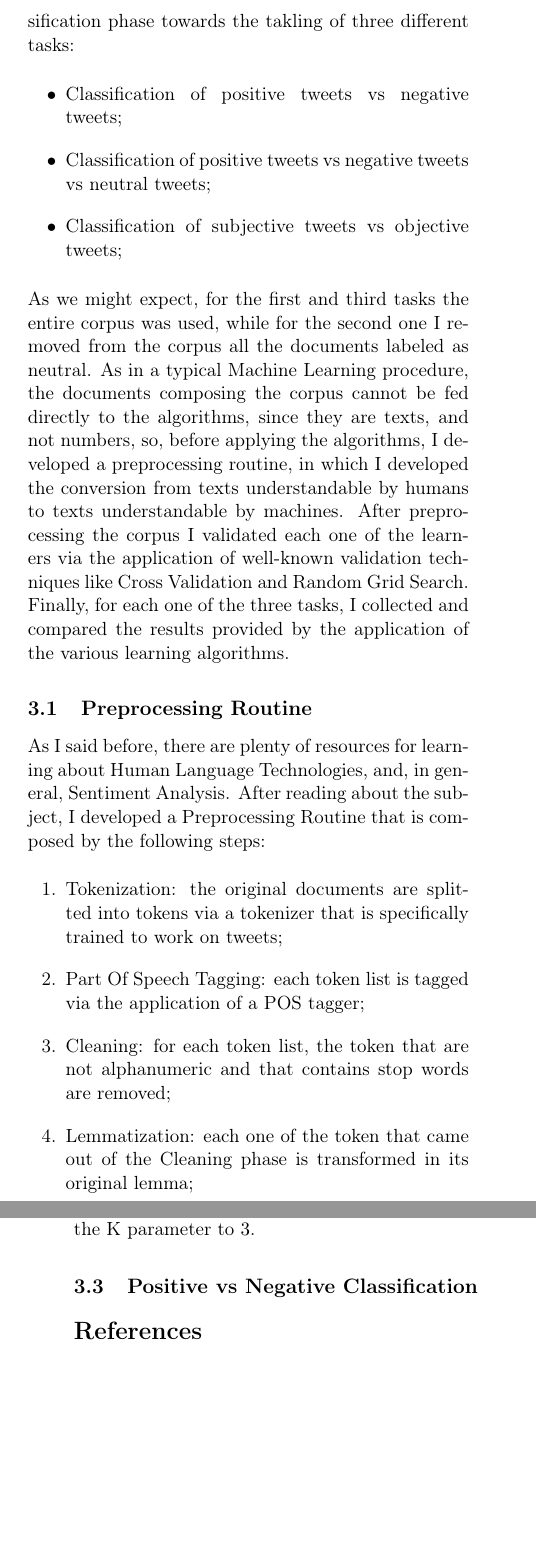
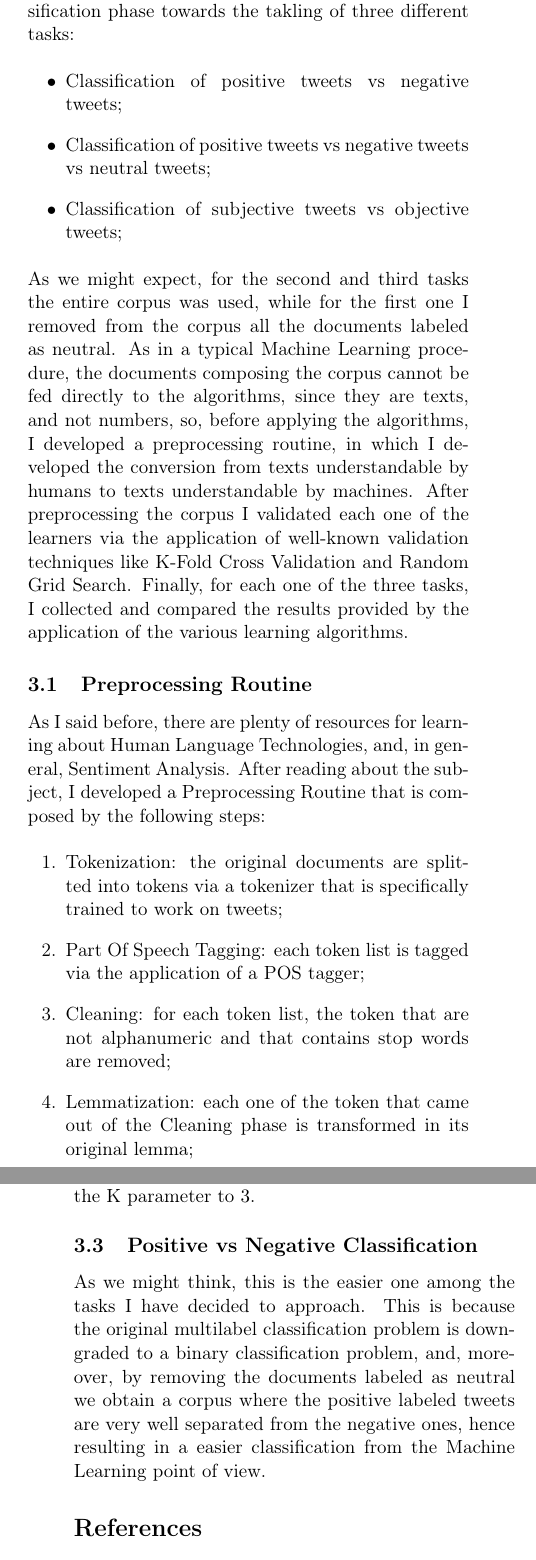
Before and after one commit to germz01/twitter_sentiment_analysis, a LaTeX paper (report/main.tex): two parts of the columns of pages 3 and 4 of 4, joined at a grey line, cut so that both start at the same text, the shorter picture padded with empty space. Compiled offline with pdfLaTeX.

Commit message:
Updated results and report

```diff
--- a/report/main.tex
+++ b/report/main.tex
@@ -5,7 +5,7 @@
 \usepackage[hmarginratio=1:1,top=20mm,bottom=20mm,columnsep=20pt,left=15mm]{geometry}
 \usepackage[original]{abstract}
 \usepackage{graphicx,hyperref,lipsum}
-\usepackage[hang, small,labelfont=bf,up,textfont=it,up]{caption}
+\usepackage[hang, small,labelfont=bf,up]{caption}
 \usepackage{float,wrapfig,subcaption,booktabs,lettrine,enumitem,amsmath}
 
 \renewcommand{\abstractnamefont}{\normalfont\bfseries}
@@ -14,7 +14,8 @@
 \graphicspath{ {./../images/} }
 
 \title{\textbf{Human Language Technlogies \\ Twitter Sentiment Analysis}}
-\author{Gianmarco Ricciarelli \\ \href{mailto:gianmarcoricciarelli@gmail.com}{gianmarcoricciarelli@gmail.com}}
+\author{Gianmarco Ricciarelli \\ \href{mailto:gianmarcoricciarelli@gmail.com}{gianmarcoricciarelli@gmail.com}\\
+Project's Repository: \href{https://github.com/germz01/twitter_sentiment_analysis}{GitHub}}
 \date{}
 
 \begin{document}
@@ -180,14 +181,14 @@
         \end{itemize}
 
         \noindent
-        As we might expect, for the first and third tasks the entire corpus was used, while for the second one
+        As we might expect, for the second and third tasks the entire corpus was used, while for the first one
         I removed from the corpus all the documents labeled as neutral. As in a typical Machine Learning
         procedure, the documents composing the corpus cannot be fed directly to the algorithms, since they are
         texts, and not numbers, so, before applying the algorithms, I developed a preprocessing routine, in
         which I developed the conversion from texts understandable by humans to texts understandable by
         machines. After preprocessing the corpus I validated each one of the learners via the application of
-        well-known validation techniques like Cross Validation and Random Grid Search. Finally, for each one
-        of the three tasks, I collected and compared the results provided by the application of the
+        well-known validation techniques like K-Fold Cross Validation and Random Grid Search. Finally, for each
+        one of the three tasks, I collected and compared the results provided by the application of the
         various learning algorithms.
 
         \subsection{Preprocessing Routine} % (fold)
@@ -234,6 +235,11 @@
         % subsection validation_routine (end)
 
         \subsection{Positive vs Negative Classification} % (fold)
+            As we might think, this is the easier one among the tasks I have decided to approach. This is
+            because the original multilabel classification problem is downgraded to a binary classification
+            problem, and, moreover, by removing the documents labeled as neutral we obtain a corpus where
+            the positive labeled tweets are very well separated from the negative ones, hence resulting in
+            a easier classification from the Machine Learning point of view.
         \label{sub:positive_vs_negative_classification}
 
         % subsection positive_vs_negative_classification (end)
```
Also changed, not shown: results/classification_report_cnn_SO_A.csv (added, +2 -0 lines), results/classification_report_cnn_SO_F.csv (added, +2 -0 lines), results/classification_report_cnn_SO_G.csv (added, +2 -0 lines), report/main.pdf, 1 other file.
